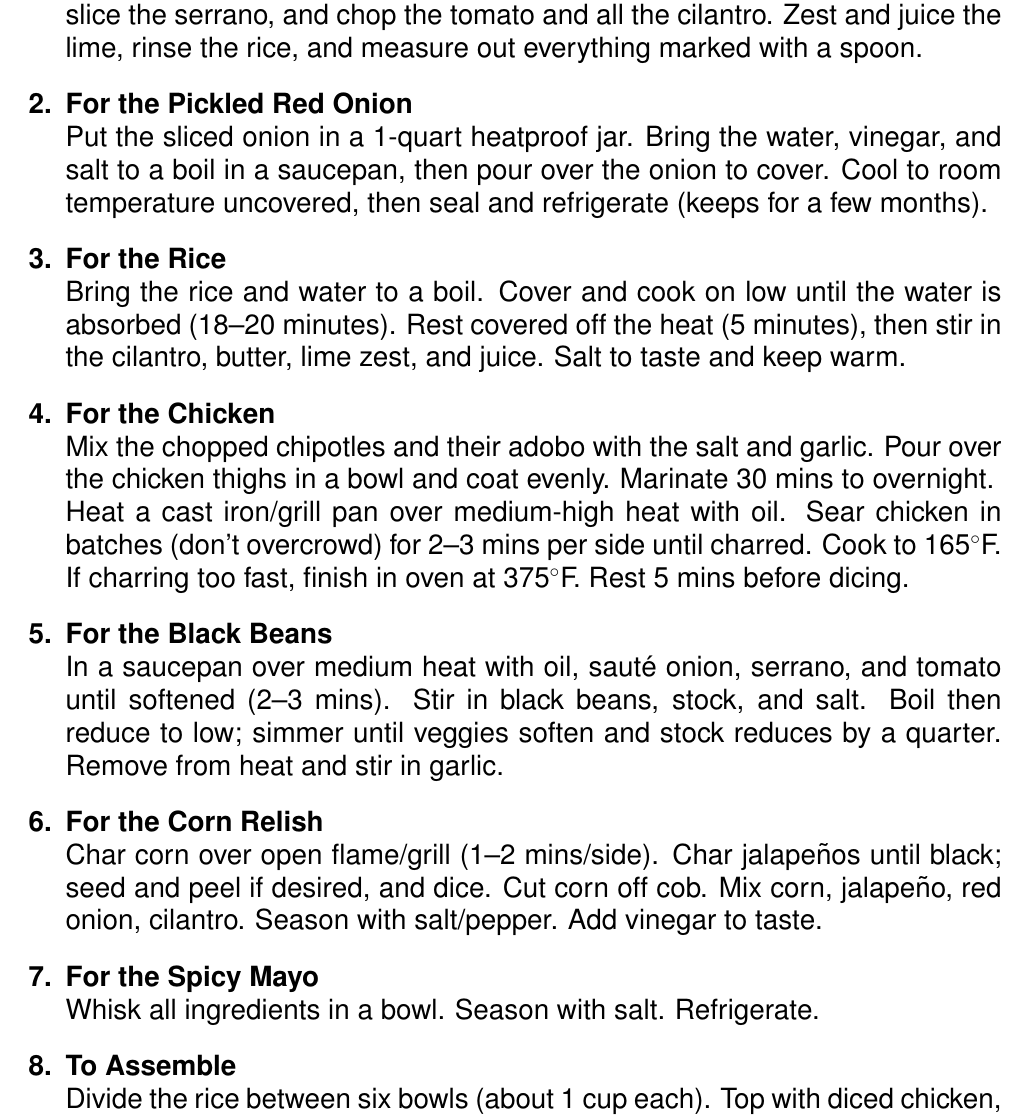
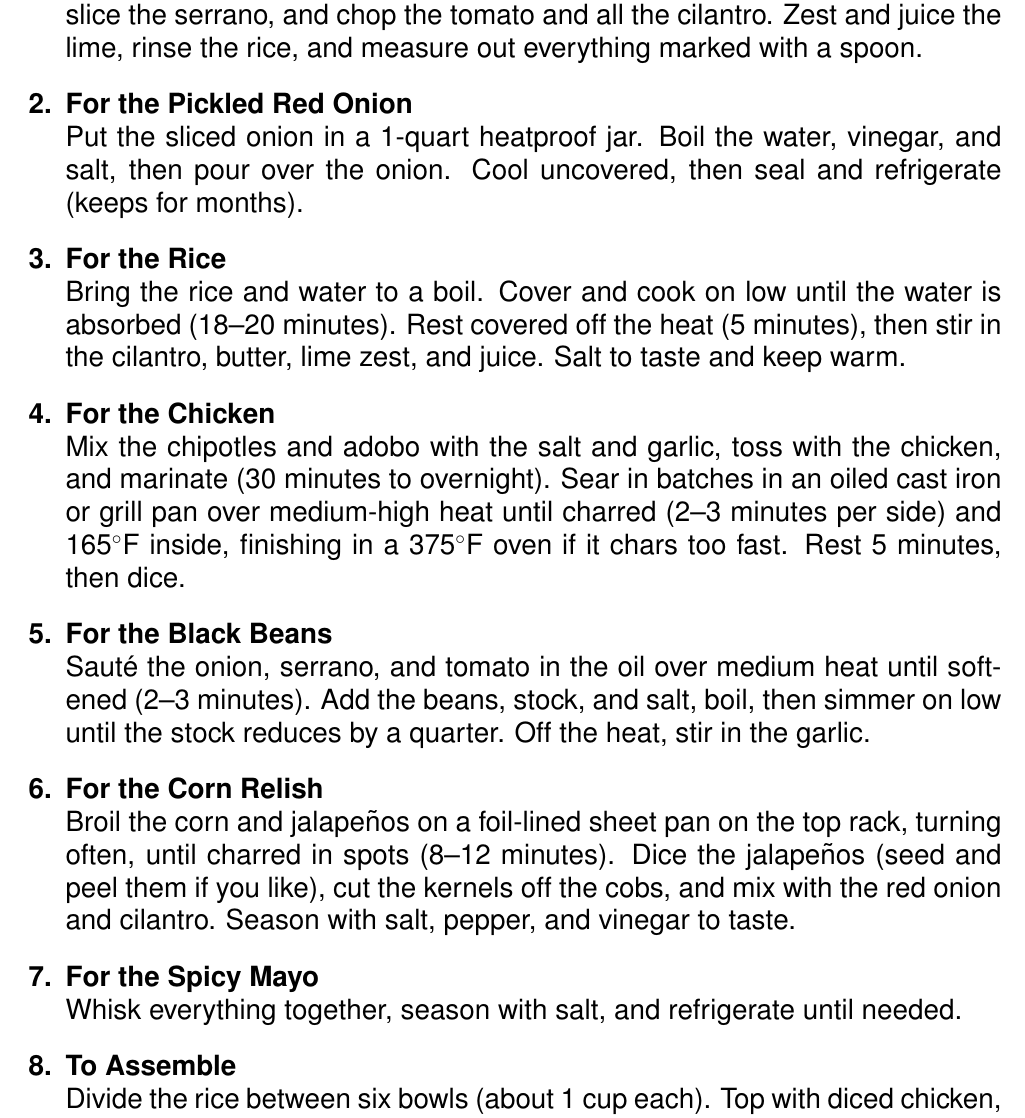
Before and after one commit to RyanGrieb/my-recipes, a LaTeX document (Chipotle Meal Prep/Chipotle Meal Prep.tex): part of page 4 of 4, cut so that both start at the same text. Compiled offline with pdfLaTeX.

Commit message:
Rewrite Chipotle shorthand steps and broil the corn relish
The chicken, black beans, corn relish, and spicy mayo steps read like
notes. Rewrite them as full sentences, and char the corn and jalapeños
under the broiler instead of over an open flame.

Co-Authored-By: Claude Opus 5.5 <noreply@anthropic.com>

```diff
--- a/Chipotle Meal Prep/Chipotle Meal Prep.tex
+++ b/Chipotle Meal Prep/Chipotle Meal Prep.tex
@@ -103,23 +103,22 @@
           Thinly slice half the red onion and finely dice the rest. Grate 12 garlic cloves and finely chop 4 more. Roughly chop the chipotles, dice the white onion, slice the serrano, and chop the tomato and all the cilantro. Zest and juice the lime, rinse the rice, and measure out everything marked with a spoon.
 
     \item \textbf{For the Pickled Red Onion} \\
-          Put the sliced onion in a 1-quart heatproof jar. Bring the water, vinegar, and salt to a boil in a saucepan, then pour over the onion to cover. Cool to room temperature uncovered, then seal and refrigerate (keeps for a few months).
+          Put the sliced onion in a 1-quart heatproof jar. Boil the water, vinegar, and salt, then pour over the onion. Cool uncovered, then seal and refrigerate (keeps for months).
 
     \item \textbf{For the Rice} \\
           Bring the rice and water to a boil. Cover and cook on low until the water is absorbed (18--20 minutes). Rest covered off the heat (5 minutes), then stir in the cilantro, butter, lime zest, and juice. Salt to taste and keep warm.
 
     \item \textbf{For the Chicken} \\
-          Mix the chopped chipotles and their adobo with the salt and garlic. Pour over the chicken thighs in a bowl and coat evenly. Marinate 30 mins to overnight. \\
-          Heat a cast iron/grill pan over medium-high heat with oil. Sear chicken in batches (don't overcrowd) for 2–3 mins per side until charred. Cook to 165$^\circ$F. If charring too fast, finish in oven at 375$^\circ$F. Rest 5 mins before dicing.
+          Mix the chipotles and adobo with the salt and garlic, toss with the chicken, and marinate (30 minutes to overnight). Sear in batches in an oiled cast iron or grill pan over medium-high heat until charred (2--3 minutes per side) and 165$^\circ$F inside, finishing in a 375$^\circ$F oven if it chars too fast. Rest 5 minutes, then dice.
 
     \item \textbf{For the Black Beans} \\
-          In a saucepan over medium heat with oil, sauté onion, serrano, and tomato until softened (2–3 mins). Stir in black beans, stock, and salt. Boil then reduce to low; simmer until veggies soften and stock reduces by a quarter. Remove from heat and stir in garlic.
+          Sauté the onion, serrano, and tomato in the oil over medium heat until softened (2--3 minutes). Add the beans, stock, and salt, boil, then simmer on low until the stock reduces by a quarter. Off the heat, stir in the garlic.
 
     \item \textbf{For the Corn Relish} \\
-          Char corn over open flame/grill (1–2 mins/side). Char jalapeños until black; seed and peel if desired, and dice. Cut corn off cob. Mix corn, jalapeño, red onion, cilantro. Season with salt/pepper. Add vinegar to taste.
+          Broil the corn and jalapeños on a foil-lined sheet pan on the top rack, turning often, until charred in spots (8--12 minutes). Dice the jalapeños (seed and peel them if you like), cut the kernels off the cobs, and mix with the red onion and cilantro. Season with salt, pepper, and vinegar to taste.
 
     \item \textbf{For the Spicy Mayo} \\
-          Whisk all ingredients in a bowl. Season with salt. Refrigerate.
+          Whisk everything together, season with salt, and refrigerate until needed.
 
     \item \textbf{To Assemble} \\
           Divide the rice between six bowls (about 1 cup each). Top with diced chicken, corn relish (with spicy mayo), black beans, pickled red onions, cheese, and cilantro. Enjoy!
```
Also changed, not shown: Chipotle Meal Prep/Chipotle Meal Prep.pdf.
